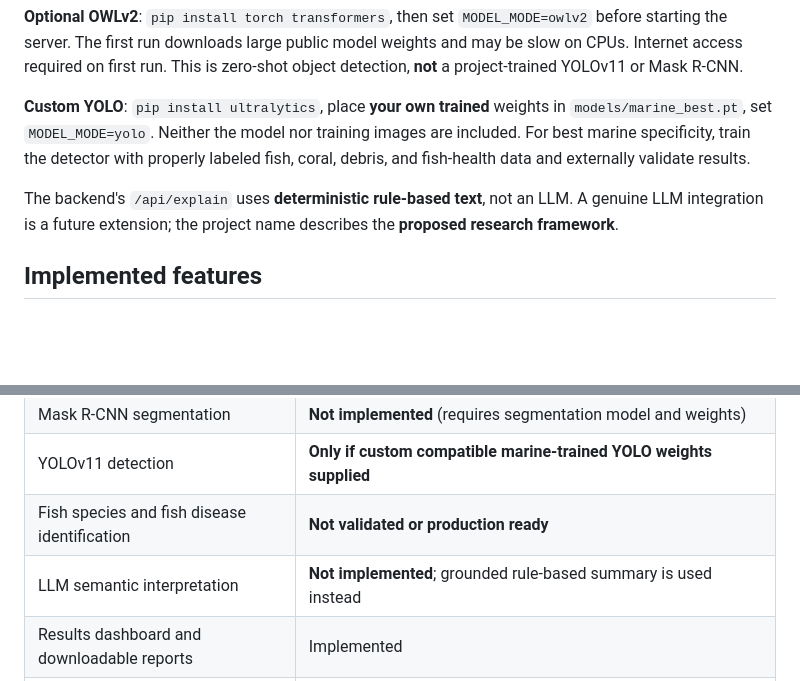
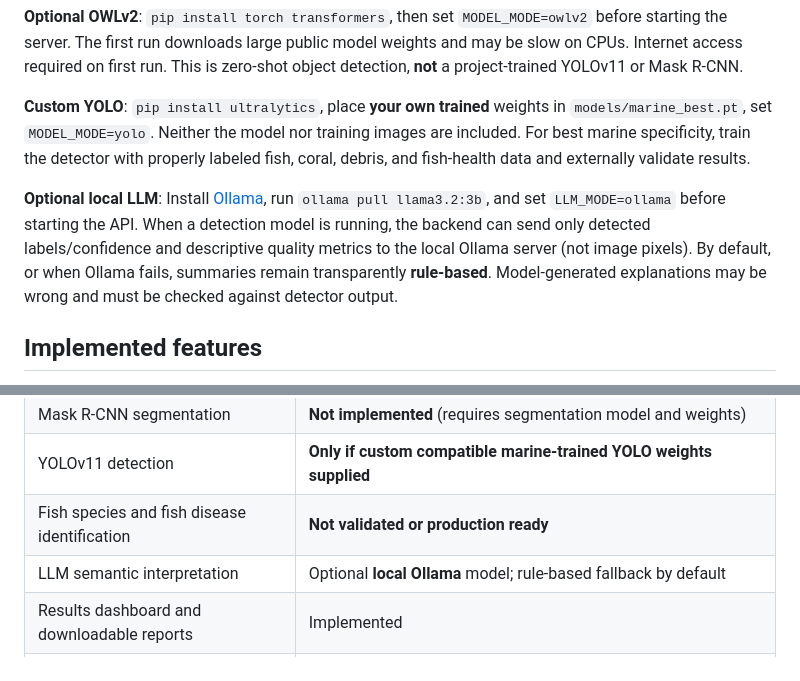
Before and after one commit to rassika06/marine-ecosystem-monitoring, a Markdown page: README.md, 2 parts joined by grey strips. Rendered like a GitHub page; blank space fills up the shorter version.

Commit message:
Document opt-in grounded Ollama analysis

```diff
--- a/README.md
+++ b/README.md
@@ -52,7 +52,7 @@ API documentation: http://localhost:8000/docs
 
 **Custom YOLO**: `pip install ultralytics`, place **your own trained** weights in `models/marine_best.pt`, set `MODEL_MODE=yolo`. Neither the model nor training images are included. For best marine specificity, train the detector with properly labeled fish, coral, debris, and fish-health data and externally validate results.
 
-The backend's `/api/explain` uses **deterministic rule-based text**, not an LLM. A genuine LLM integration is a future extension; the project name describes the **proposed research framework**.
+**Optional local LLM**: Install [Ollama](https://ollama.com/), run `ollama pull llama3.2:3b`, and set `LLM_MODE=ollama` before starting the API. When a detection model is running, the backend can send only detected labels/confidence and descriptive quality metrics to the local Ollama server (not image pixels). By default, or when Ollama fails, summaries remain transparently **rule-based**. Model-generated explanations may be wrong and must be checked against detector output.
 
 ## Implemented features
 
@@ -98,7 +98,7 @@ marine-ecosystem-monitoring/
 | Mask R-CNN segmentation | **Not implemented** (requires segmentation model and weights) |
 | YOLOv11 detection | **Only if custom compatible marine-trained YOLO weights supplied** |
 | Fish species and fish disease identification | **Not validated or production ready** |
-| LLM semantic interpretation | **Not implemented**; grounded rule-based summary is used instead |
+| LLM semantic interpretation | Optional **local Ollama** model; rule-based fallback by default |
 | Results dashboard and downloadable reports | Implemented |
 | Real-time video analysis | Camera frame capture implemented; **continuous frame-by-frame detection not implemented** |
 
```
